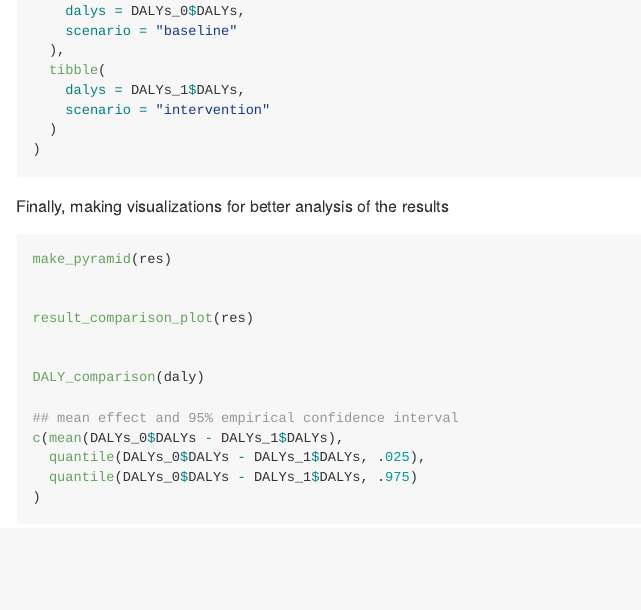
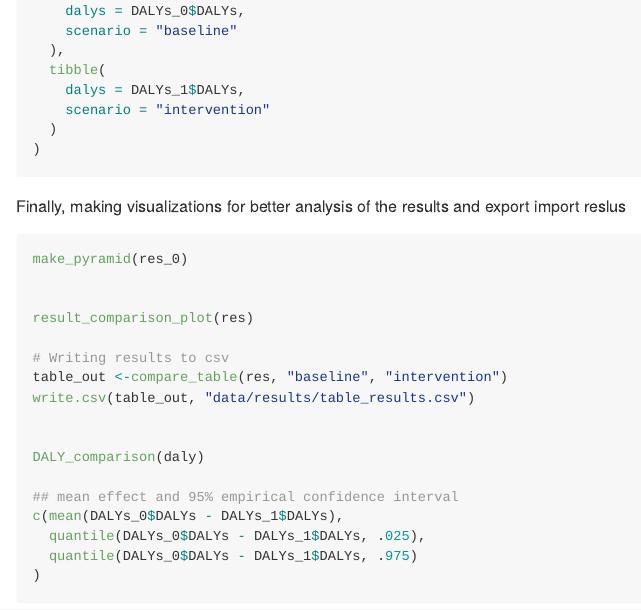
Before and after one commit to grlurton/ImpactSimul, an R Markdown document (README.Rmd): the page in a window 1100 px wide, from 3810 px down. The pictures show the output file README.md that the author committed with the source, drawn offline in the style of GitHub.

Commit message:
Update Readme to integrate pyramid and results table

````diff
--- a/README.Rmd
+++ b/README.Rmd
@@ -190,13 +190,17 @@ daly <- bind_rows(
   )
 )
 ```
-Finally, making visualizations for better analysis of the results
+Finally, making visualizations for better analysis of the results and export import reslus
 
 ```r
-make_pyramid(res)
+make_pyramid(res_0)
 
 
 result_comparison_plot(res)
+
+# Writing results to csv
+table_out <-compare_table(res, "baseline", "intervention")
+write.csv(table_out, "data/results/table_results.csv")
 
 
 DALY_comparison(daly)
````
Also changed, not shown: README.md, README.Rmd (2 more changed lines).
